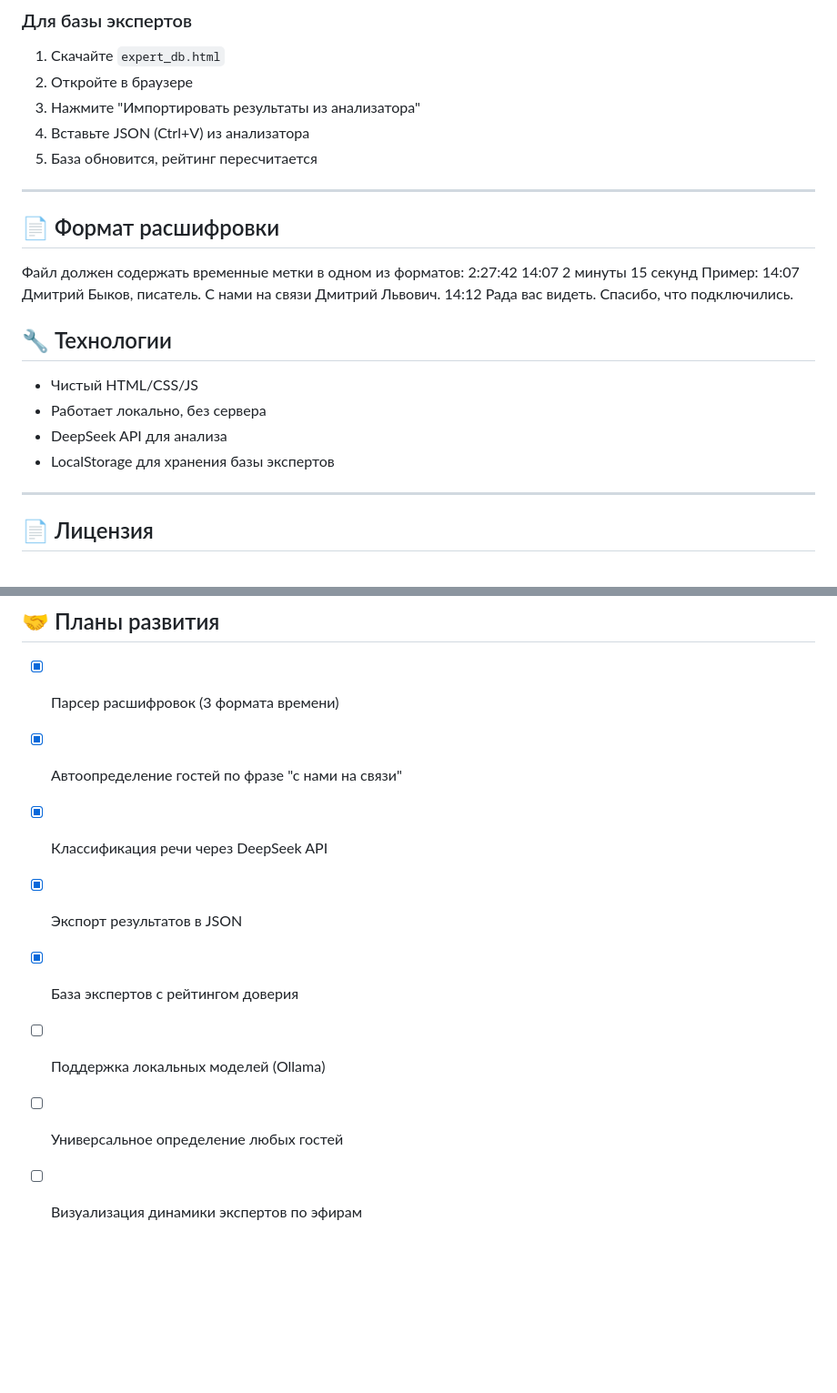
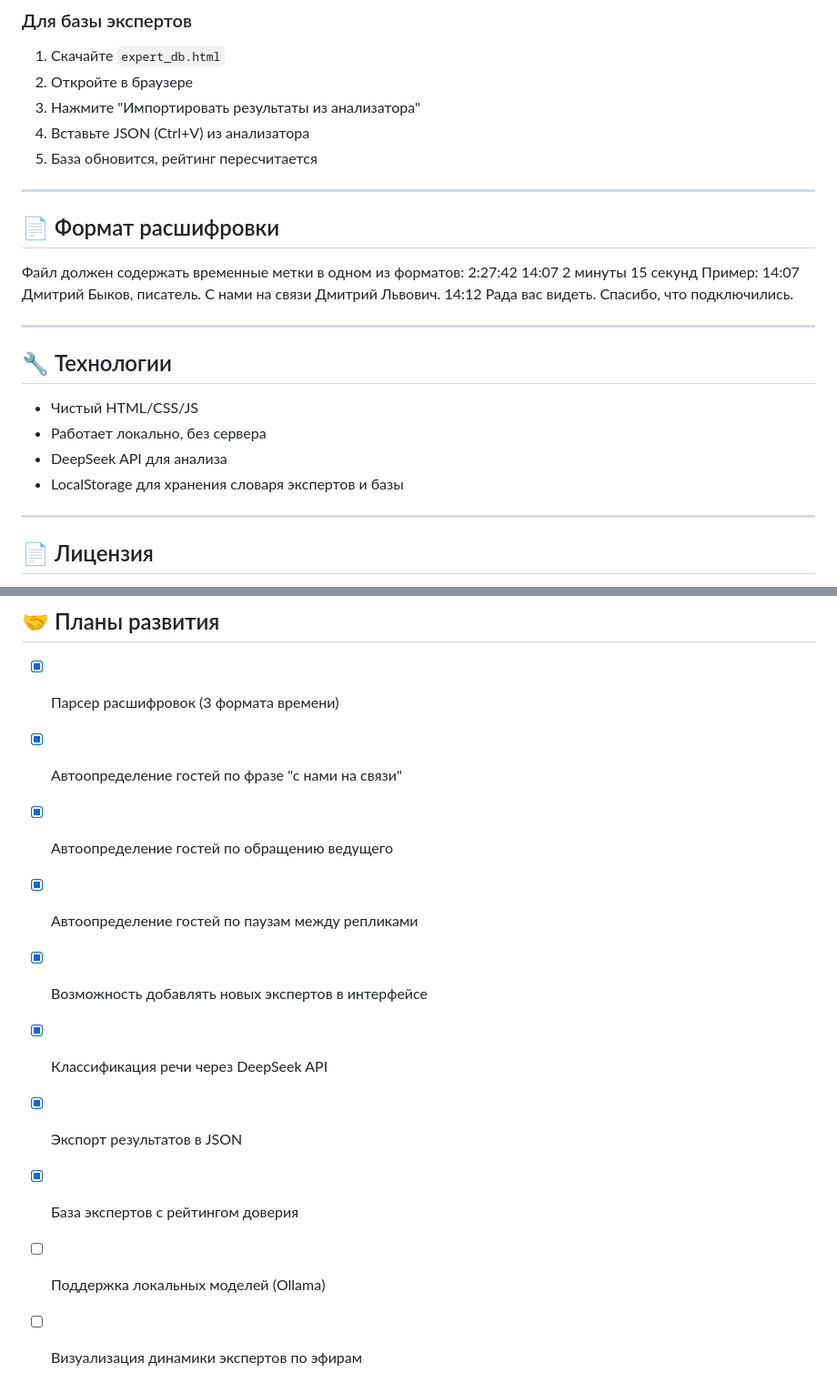
Before and after one commit to rekaasb/youtube-live-parser, a Markdown page: README.md, 2 parts joined by grey strips. Shown at 91% size. GitHub-like rendering; blank space fills up the shorter version.

```diff
--- a/README.md
+++ b/README.md
@@ -63,7 +74,9 @@
 5. База обновится, рейтинг пересчитается
 
 ---
+
 ## 📄 Формат расшифровки
+
 Файл должен содержать временные метки в одном из форматов:
 2:27:42
 14:07
@@ -74,12 +87,15 @@
 14:12
 Рада вас видеть. Спасибо, что подключились.
 
+
+---
+
 ## 🔧 Технологии
 
 - Чистый HTML/CSS/JS
 - Работает локально, без сервера
 - DeepSeek API для анализа
-- LocalStorage для хранения базы экспертов
+- LocalStorage для хранения словаря экспертов и базы
 
 ---
 
@@ -93,9 +109,11 @@ MIT — свободно используйте, модифицируйте и
 
 - [x] Парсер расшифровок (3 формата времени)
 - [x] Автоопределение гостей по фразе "с нами на связи"
+- [x] Автоопределение гостей по обращению ведущего
+- [x] Автоопределение гостей по паузам между репликами
+- [x] Возможность добавлять новых экспертов в интерфейсе
 - [x] Классификация речи через DeepSeek API
 - [x] Экспорт результатов в JSON
 - [x] База экспертов с рейтингом доверия
 - [ ] Поддержка локальных моделей (Ollama)
-- [ ] Универсальное определение любых гостей
 - [ ] Визуализация динамики экспертов по эфирам
```
Also changed, not shown: other parts of README.md (+22 -11 lines).
